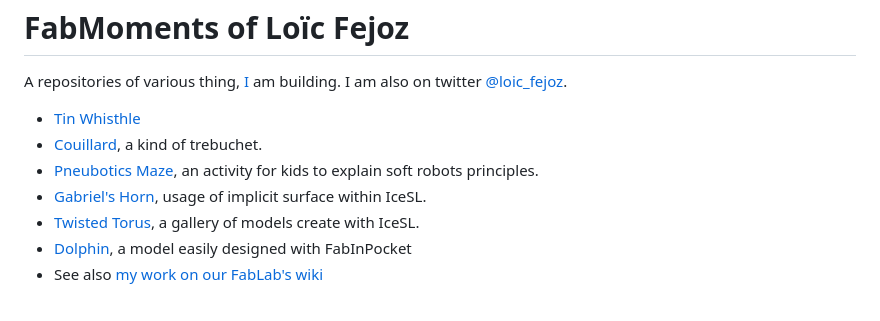
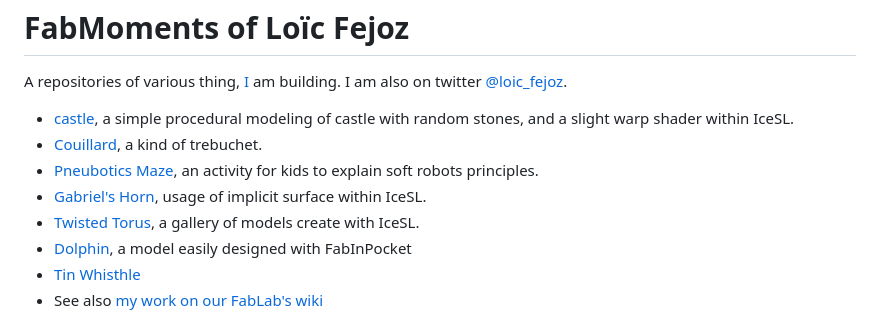
Before and after one commit to loic-fejoz/loic-fejoz-fabmoments, a Markdown page: README.md, the part around one of its changes. Drawn GitHub-style.

Commit message:
Add 3D print and documentation for castle thing.

```diff
--- a/README.md
+++ b/README.md
@@ -4,11 +4,13 @@ FabMoments of Loïc Fejoz
 A repositories of various thing, [I](http://www.fejoz.net) am building.
 I am also on twitter [@loic_fejoz](https://twitter.com/loic_fejoz).
 
-* [Tin Whisthle](tinwhistle)
+
+* [castle](castle), a simple procedural modeling of castle with random stones, and a slight warp shader within IceSL.
 * [Couillard](couillard), a kind of trebuchet.
 * [Pneubotics Maze](pneubotics-maze), an activity for kids to explain soft robots principles.
 * [Gabriel's Horn](gabriel-horn), usage of implicit surface within IceSL.
 * [Twisted Torus](icesl-gallery), a gallery of models create with IceSL.
 * [Dolphin](dolphin), a model easily designed with FabInPocket
+* [Tin Whisthle](tinwhistle)
 * See also [my work on our FabLab's wiki](http://wiki.nybi.cc/index.php/Utilisateur:Loic.fejoz)
 
```
Also changed, not shown: other parts of README.md (+1 -0 lines), castle/README.md (added, +34 -0 lines), castle/20160206_0016-100x89.jpg (added), castle/20160206_0016-800x533.jpg (added), 6 other files.
